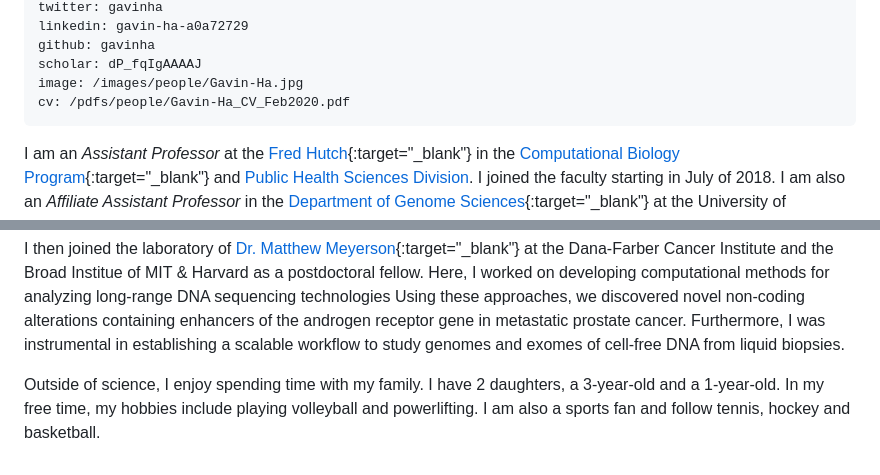
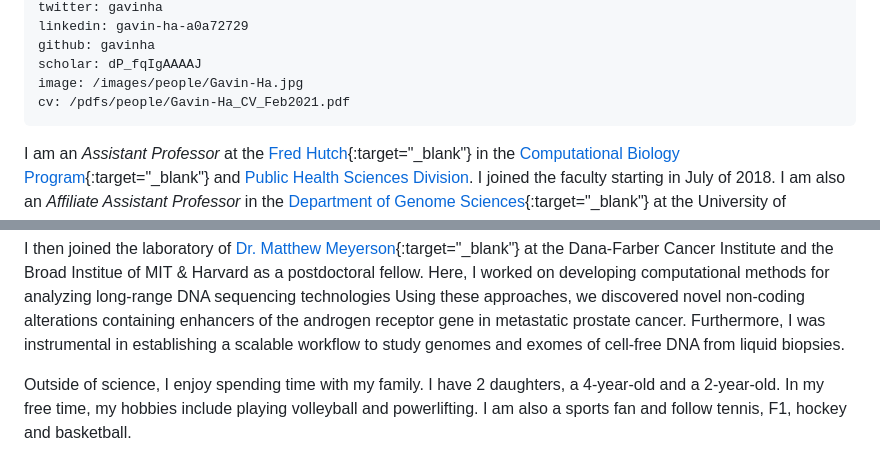
Before and after one commit to GavinHaLab/GavinHaLab.github.io, a Markdown page: people/_posts/2018-07-11-Gavin-Ha.md, 2 parts joined by grey strips. GitHub-like rendering.

Commit message:
updated CV

```diff
--- a/people/_posts/2018-07-11-Gavin-Ha.md
+++ b/people/_posts/2018-07-11-Gavin-Ha.md
@@ -10,7 +10,7 @@ linkedin: gavin-ha-a0a72729
 github: gavinha
 scholar: dP_fqIgAAAAJ
 image: /images/people/Gavin-Ha.jpg
-cv: /pdfs/people/Gavin-Ha_CV_Feb2020.pdf
+cv: /pdfs/people/Gavin-Ha_CV_Feb2021.pdf
 ---
 
 I am an *Assistant Professor* at the [Fred Hutch](http://www.fredhutch.org/){:target="_blank"} in the [Computational Biology Program](http://www.fredhutch.org/en/labs/phs/projects/herbold-computational-biology-program.html){:target="_blank"} and [Public Health Sciences Division](https://www.fredhutch.org/en/labs/phs.html). I joined the faculty starting in July of 2018. I am also an *Affiliate Assistant Professor* in the [Department of Genome Sciences](http://www.gs.washington.edu/){:target="_blank"} at the University of Washington.
@@ -19,4 +19,4 @@ I received my BSc in [Microbiology & Immunology](https://www.microbiology.ubc.ca
 
 I then joined the laboratory of [Dr. Matthew Meyerson](http://meyersonlab.dana-farber.org/){:target="_blank"} at the Dana-Farber Cancer Institute and the Broad Institue of MIT & Harvard as a postdoctoral fellow. Here, I worked on developing computational methods for analyzing long-range DNA sequencing technologies Using these approaches, we discovered novel non-coding alterations containing enhancers of the androgen receptor gene in metastatic prostate cancer. Furthermore, I was instrumental in establishing a scalable workflow to study genomes and exomes of cell-free DNA from liquid biopsies.
 
-Outside of science, I enjoy spending time with my family. I have 2 daughters, a 3-year-old and a 1-year-old. In my free time, my hobbies include playing volleyball and powerlifting. I am also a sports fan and follow tennis, hockey and basketball.
+Outside of science, I enjoy spending time with my family. I have 2 daughters, a 4-year-old and a 2-year-old. In my free time, my hobbies include playing volleyball and powerlifting. I am also a sports fan and follow tennis, F1, hockey and basketball.
```
Also changed, not shown: news/_posts/2021-01-06-acruiksh-madil.md (+1 -1 lines), images/news/VF_Logo_Supporting_Color-01.png, images/news/eden-adil-01.png (added), images/news/gavin-ha-top40-01.png (added), 1 other file.
